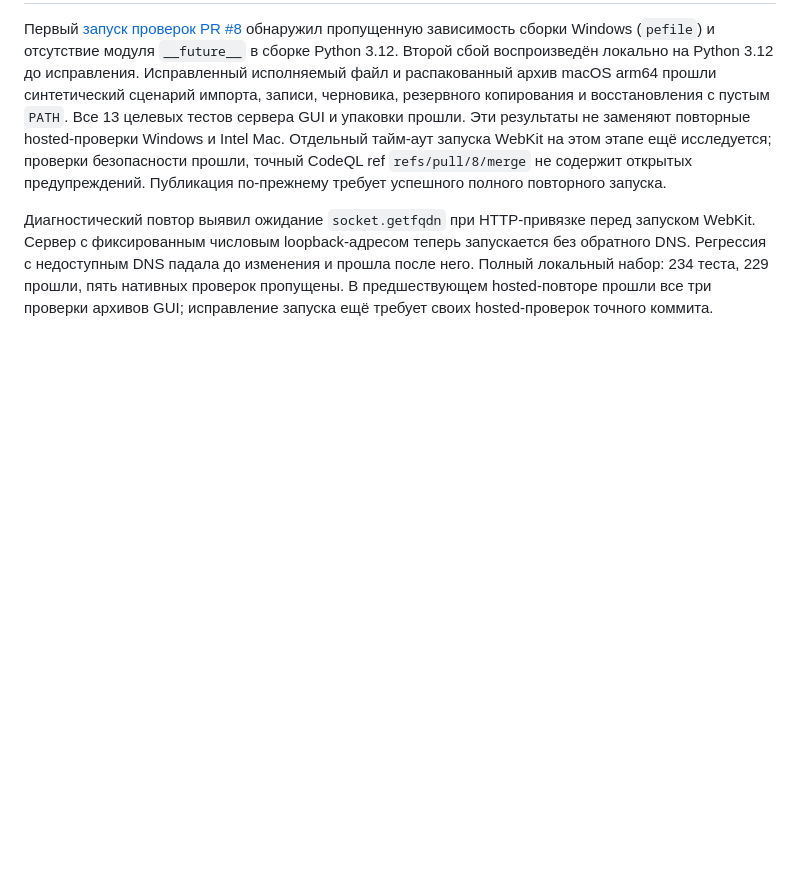
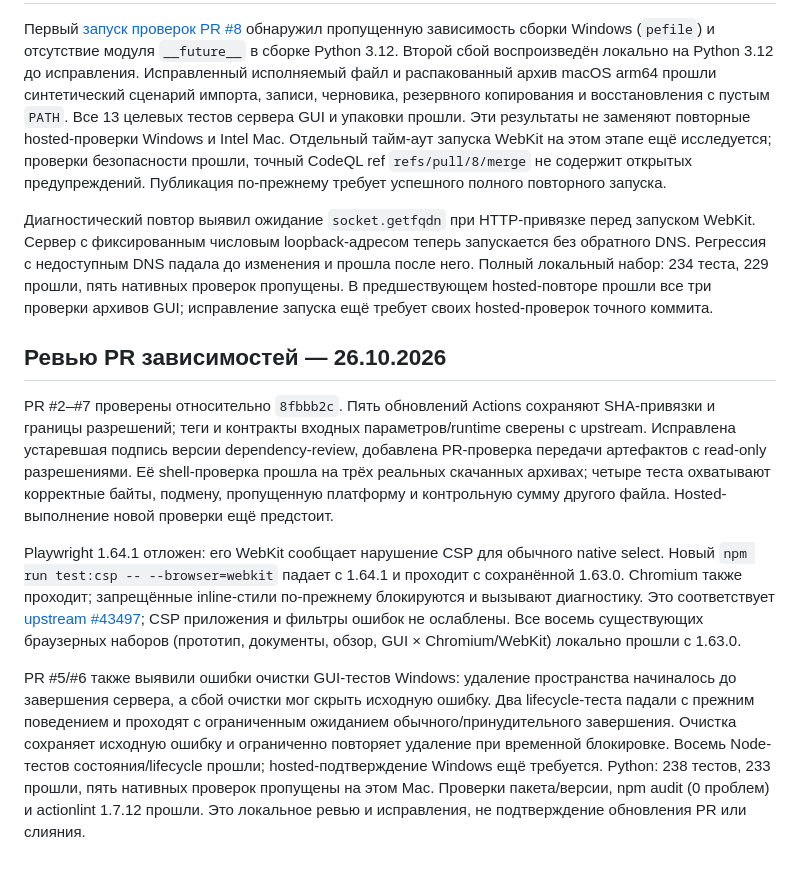
Before and after one commit to ilyafedotov-ops/german-business-skills, a Markdown page: docs/validation.ru.md, the part around the change. Drawn GitHub-style; blank space fills up the shorter version.

Commit message:
docs: record dependency review results and deferred WebKit upgrade

```diff
--- a/docs/validation.ru.md
+++ b/docs/validation.ru.md
@@ -394,3 +394,11 @@ WebKit выделены отдельно, CSP не ослаблена. Лока
 Первый [запуск проверок PR #8](https://github.com/ilyafedotov-ops/german-business-skills/actions/runs/40297786756) обнаружил пропущенную зависимость сборки Windows (`pefile`) и отсутствие модуля `__future__` в сборке Python 3.12. Второй сбой воспроизведён локально на Python 3.12 до исправления. Исправленный исполняемый файл и распакованный архив macOS arm64 прошли синтетический сценарий импорта, записи, черновика, резервного копирования и восстановления с пустым `PATH`. Все 13 целевых тестов сервера GUI и упаковки прошли. Эти результаты не заменяют повторные hosted-проверки Windows и Intel Mac. Отдельный тайм-аут запуска WebKit на этом этапе ещё исследуется; проверки безопасности прошли, точный CodeQL ref `refs/pull/8/merge` не содержит открытых предупреждений. Публикация по-прежнему требует успешного полного повторного запуска.
 
 Диагностический повтор выявил ожидание `socket.getfqdn` при HTTP-привязке перед запуском WebKit. Сервер с фиксированным числовым loopback-адресом теперь запускается без обратного DNS. Регрессия с недоступным DNS падала до изменения и прошла после него. Полный локальный набор: 234 теста, 229 прошли, пять нативных проверок пропущены. В предшествующем hosted-повторе прошли все три проверки архивов GUI; исправление запуска ещё требует своих hosted-проверок точного коммита.
+
+## Ревью PR зависимостей — 26.10.2026
+
+PR #2–#7 проверены относительно `8fbbb2c`. Пять обновлений Actions сохраняют SHA-привязки и границы разрешений; теги и контракты входных параметров/runtime сверены с upstream. Исправлена устаревшая подпись версии dependency-review, добавлена PR-проверка передачи артефактов с read-only разрешениями. Её shell-проверка прошла на трёх реальных скачанных архивах; четыре теста охватывают корректные байты, подмену, пропущенную платформу и контрольную сумму другого файла. Hosted-выполнение новой проверки ещё предстоит.
+
+Playwright 1.64.1 отложен: его WebKit сообщает нарушение CSP для обычного native select. Новый `npm run test:csp -- --browser=webkit` падает с 1.64.1 и проходит с сохранённой 1.63.0. Chromium также проходит; запрещённые inline-стили по-прежнему блокируются и вызывают диагностику. Это соответствует [upstream #43497](https://github.com/microsoft/playwright/issues/43497); CSP приложения и фильтры ошибок не ослаблены. Все восемь существующих браузерных наборов (прототип, документы, обзор, GUI × Chromium/WebKit) локально прошли с 1.63.0.
+
+PR #5/#6 также выявили ошибки очистки GUI-тестов Windows: удаление пространства начиналось до завершения сервера, а сбой очистки мог скрыть исходную ошибку. Два lifecycle-теста падали с прежним поведением и проходят с ограниченным ожиданием обычного/принудительного завершения. Очистка сохраняет исходную ошибку и ограниченно повторяет удаление при временной блокировке. Восемь Node-тестов состояния/lifecycle прошли; hosted-подтверждение Windows ещё требуется. Python: 238 тестов, 233 прошли, пять нативных проверок пропущены на этом Mac. Проверки пакета/версии, npm audit (0 проблем) и actionlint 1.7.12 прошли. Это локальное ревью и исправления, не подтверждение обновления PR или слияния.
```
Also changed, not shown: docs/validation.md (+8 -0 lines).
